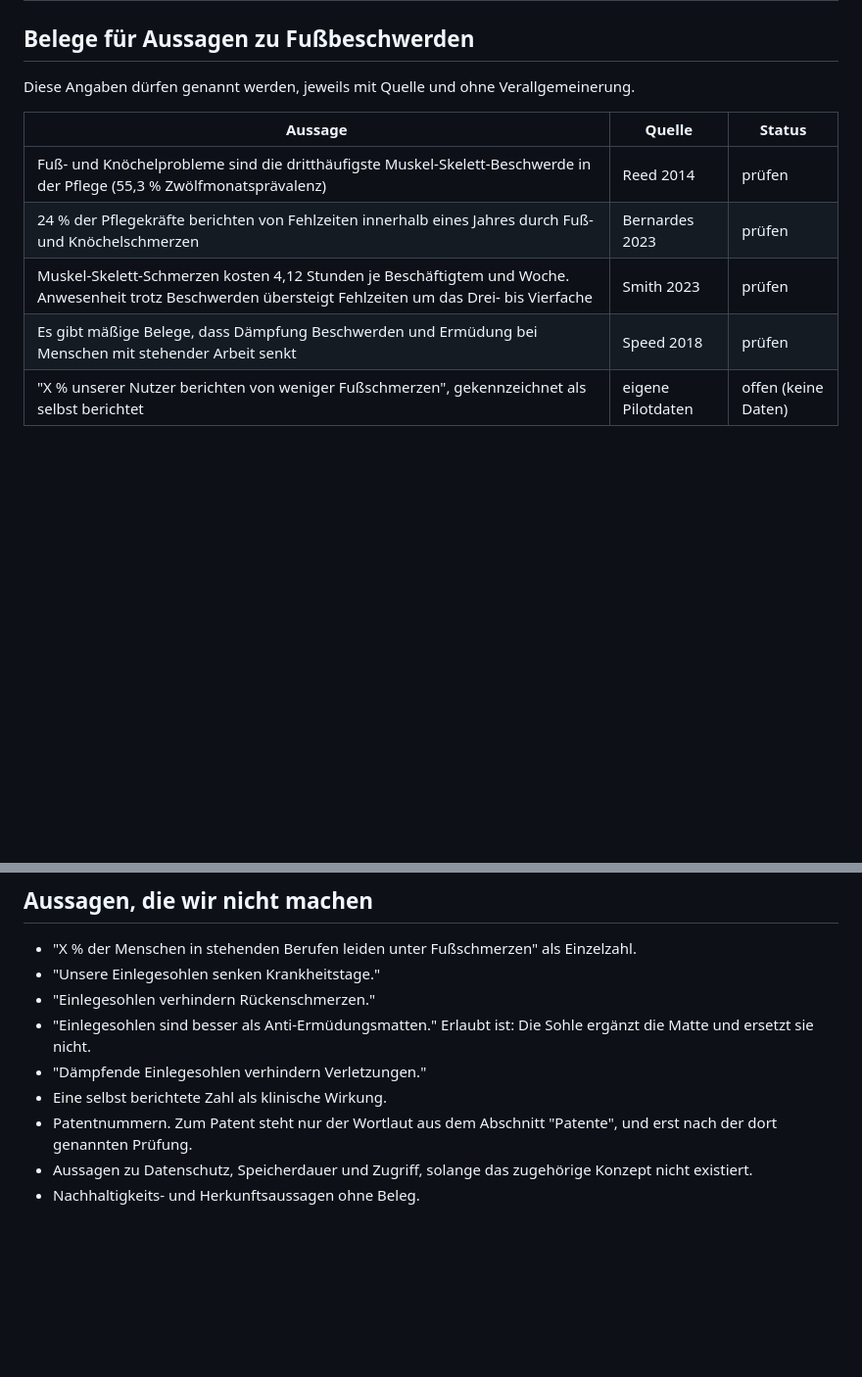
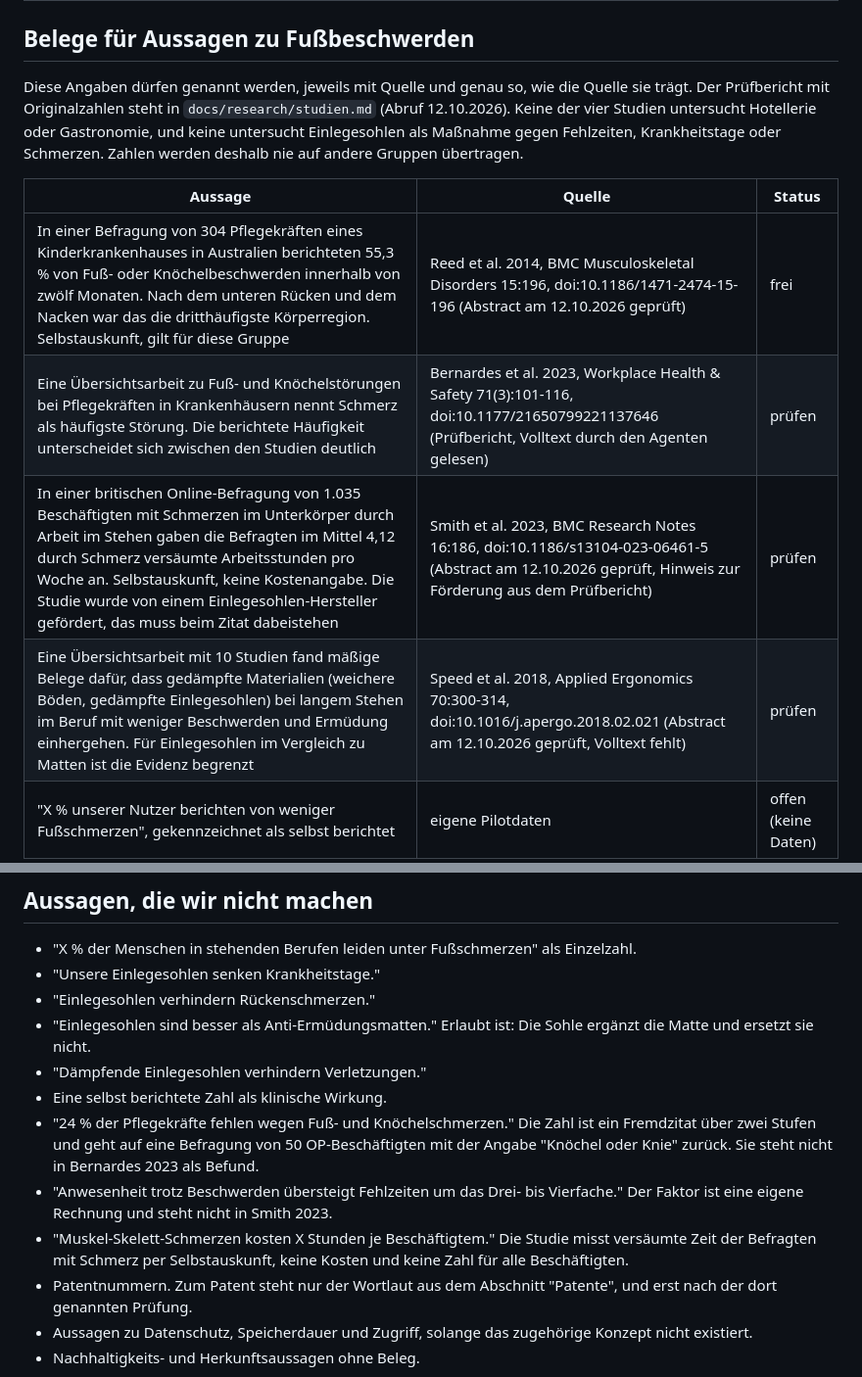
Before and after one commit to selfwear-gpt/vianu-b2b, a Markdown page: FACTS.md, 2 parts joined by grey strips. Shown at 98% size. Rendered like a GitHub page; blank space fills up the shorter version.

```diff
--- a/FACTS.md
+++ b/FACTS.md
@@ -20,14 +20,14 @@ Status: **frei** = darf veröffentlicht werden. **offen** = fehlt noch, bleibt P
 
 ## Belege für Aussagen zu Fußbeschwerden
 
-Diese Angaben dürfen genannt werden, jeweils mit Quelle und ohne Verallgemeinerung.
+Diese Angaben dürfen genannt werden, jeweils mit Quelle und genau so, wie die Quelle sie trägt. Der Prüfbericht mit Originalzahlen steht in `docs/research/studien.md` (Abruf 12.10.2026). Keine der vier Studien untersucht Hotellerie oder Gastronomie, und keine untersucht Einlegesohlen als Maßnahme gegen Fehlzeiten, Krankheitstage oder Schmerzen. Zahlen werden deshalb nie auf andere Gruppen übertragen.
 
 | Aussage | Quelle | Status |
 |---|---|---|
-| Fuß- und Knöchelprobleme sind die dritthäufigste Muskel-Skelett-Beschwerde in der Pflege (55,3 % Zwölfmonatsprävalenz) | Reed 2014 | prüfen |
-| 24 % der Pflegekräfte berichten von Fehlzeiten innerhalb eines Jahres durch Fuß- und Knöchelschmerzen | Bernardes 2023 | prüfen |
-| Muskel-Skelett-Schmerzen kosten 4,12 Stunden je Beschäftigtem und Woche. Anwesenheit trotz Beschwerden übersteigt Fehlzeiten um das Drei- bis Vierfache | Smith 2023 | prüfen |
-| Es gibt mäßige Belege, dass Dämpfung Beschwerden und Ermüdung bei Menschen mit stehender Arbeit senkt | Speed 2018 | prüfen |
+| In einer Befragung von 304 Pflegekräften eines Kinderkrankenhauses in Australien berichteten 55,3 % von Fuß- oder Knöchelbeschwerden innerhalb von zwölf Monaten. Nach dem unteren Rücken und dem Nacken war das die dritthäufigste Körperregion. Selbstauskunft, gilt für diese Gruppe | Reed et al. 2014, BMC Musculoskeletal Disorders 15:196, doi:10.1186/1471-2474-15-196 (Abstract am 12.10.2026 geprüft) | frei |
+| Eine Übersichtsarbeit zu Fuß- und Knöchelstörungen bei Pflegekräften in Krankenhäusern nennt Schmerz als häufigste Störung. Die berichtete Häufigkeit unterscheidet sich zwischen den Studien deutlich | Bernardes et al. 2023, Workplace Health & Safety 71(3):101-116, doi:10.1177/21650799221137646 (Prüfbericht, Volltext durch den Agenten gelesen) | prüfen |
+| In einer britischen Online-Befragung von 1.035 Beschäftigten mit Schmerzen im Unterkörper durch Arbeit im Stehen gaben die Befragten im Mittel 4,12 durch Schmerz versäumte Arbeitsstunden pro Woche an. Selbstauskunft, keine Kostenangabe. Die Studie wurde von einem Einlegesohlen-Hersteller gefördert, das muss beim Zitat dabeistehen | Smith et al. 2023, BMC Research Notes 16:186, doi:10.1186/s13104-023-06461-5 (Abstract am 12.10.2026 geprüft, Hinweis zur Förderung aus dem Prüfbericht) | prüfen |
+| Eine Übersichtsarbeit mit 10 Studien fand mäßige Belege dafür, dass gedämpfte Materialien (weichere Böden, gedämpfte Einlegesohlen) bei langem Stehen im Beruf mit weniger Beschwerden und Ermüdung einhergehen. Für Einlegesohlen im Vergleich zu Matten ist die Evidenz begrenzt | Speed et al. 2018, Applied Ergonomics 70:300-314, doi:10.1016/j.apergo.2018.02.021 (Abstract am 12.10.2026 geprüft, Volltext fehlt) | prüfen |
 | "X % unserer Nutzer berichten von weniger Fußschmerzen", gekennzeichnet als selbst berichtet | eigene Pilotdaten | offen (keine Daten) |
 
 ## Patente
@@ -46,6 +46,9 @@ Vor der Veröffentlichung muss der Patentanwalt bestätigen, dass die Einlegesoh
 - "Einlegesohlen sind besser als Anti-Ermüdungsmatten." Erlaubt ist: Die Sohle ergänzt die Matte und ersetzt sie nicht.
 - "Dämpfende Einlegesohlen verhindern Verletzungen."
 - Eine selbst berichtete Zahl als klinische Wirkung.
+- "24 % der Pflegekräfte fehlen wegen Fuß- und Knöchelschmerzen." Die Zahl ist ein Fremdzitat über zwei Stufen und geht auf eine Befragung von 50 OP-Beschäftigten mit der Angabe "Knöchel oder Knie" zurück. Sie steht nicht in Bernardes 2023 als Befund.
+- "Anwesenheit trotz Beschwerden übersteigt Fehlzeiten um das Drei- bis Vierfache." Der Faktor ist eine eigene Rechnung und steht nicht in Smith 2023.
+- "Muskel-Skelett-Schmerzen kosten X Stunden je Beschäftigtem." Die Studie misst versäumte Zeit der Befragten mit Schmerz per Selbstauskunft, keine Kosten und keine Zahl für alle Beschäftigten.
 - Patentnummern. Zum Patent steht nur der Wortlaut aus dem Abschnitt "Patente", und erst nach der dort genannten Prüfung.
 - Aussagen zu Datenschutz, Speicherdauer und Zugriff, solange das zugehörige Konzept nicht existiert.
 - Nachhaltigkeits- und Herkunftsaussagen ohne Beleg.
```
Also changed, not shown: docs/research/studien.md (added, +235 -0 lines).
